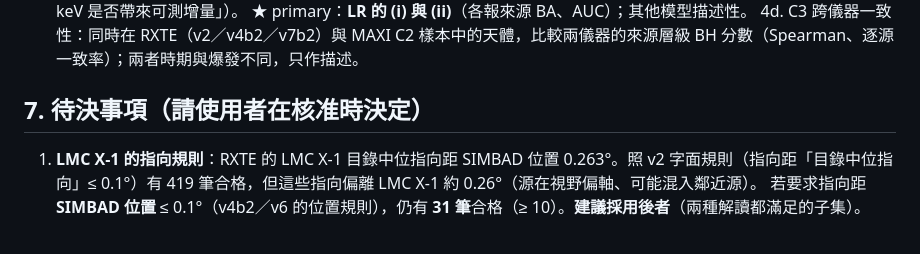
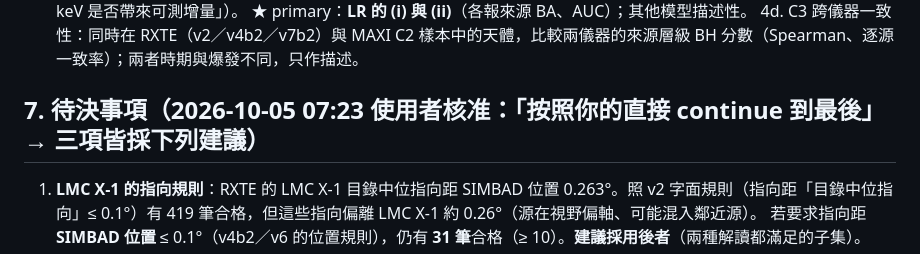
Before and after one commit to Chipwwwwww/XRB-pilot, a Markdown page: reports/preregistration_v7.md, the part around the change. Rendered like a GitHub page.

Commit message:
v7: record user approval of the preregistration
All three pending decisions follow the recommendations (LMC X-1 pointing <=0.1 deg
from SIMBAD; B2 sensitivity = drop the two HMXBs above the Marcel+2026 line;
C1 on de Beurs' published files, C2 on MAXI standard-product bands).

Co-Authored-By: Claude Opus 5.5 <noreply@anthropic.com>

```diff
--- a/reports/preregistration_v7.md
+++ b/reports/preregistration_v7.md
@@ -92,7 +92,7 @@
      ★ primary：**LR 的 (i) 與 (ii)**（各報來源 BA、AUC）；其他模型描述性。
 4d. C3 跨儀器一致性：同時在 RXTE（v2／v4b2／v7b2）與 MAXI C2 樣本中的天體，比較兩儀器的來源層級 BH 分數（Spearman、逐源一致率）；兩者時期與爆發不同，只作描述。
 
-## 7. 待決事項（請使用者在核准時決定）
+## 7. 待決事項（2026-10-05 07:23 使用者核准：「按照你的直接 continue 到最後」→ 三項皆採下列建議）
 1. **LMC X-1 的指向規則**：RXTE 的 LMC X-1 目錄中位指向距 SIMBAD 位置 0.263°。照 v2 字面規則（指向距「目錄中位指向」≤ 0.1°）有 419 筆合格，但這些指向偏離 LMC X-1 約 0.26°（源在視野偏軸、可能混入鄰近源）。
    若要求指向距 **SIMBAD 位置** ≤ 0.1°（v4b2／v6 的位置規則），仍有 **31 筆**合格（≥ 10）。**建議採用後者**（兩種解讀都滿足的子集）。
 2. **敏感度分析的理由**：指示寫「排除兩個靠星風吸積的超巨星系統 Cyg X-1、LMC X-1」。查證：Cyg X-1 是 O9.7 Iab 超巨星；LMC X-1 的伴星在 SIMBAD 為 O8(f)p、Orosz+2009 指出它幾乎填滿 Roche lobe。
```
Also changed, not shown: reports/decision_log.md (+1 -0 lines).
